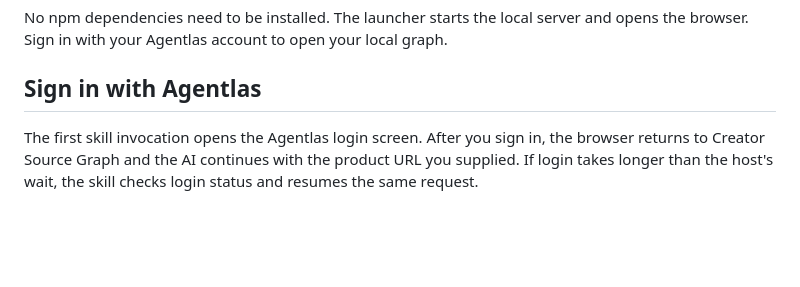
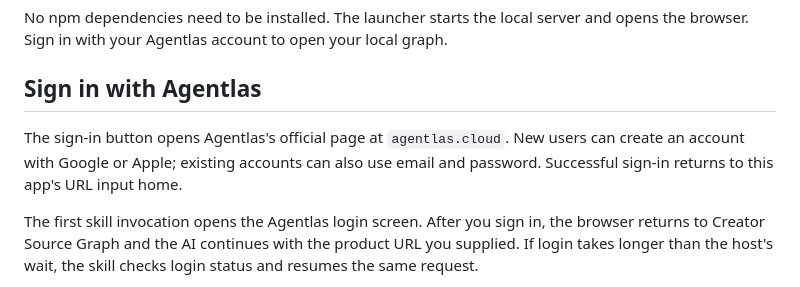
Before and after one commit to agentlas-ai/creator-source-graph, a Markdown page: README.md, the part around the change. Drawn GitHub-style; blank space fills up the shorter version.

Commit message:
Document Agentlas sign-in methods and return flow

```diff
--- a/README.md
+++ b/README.md
@@ -89,6 +89,8 @@ npm start
 No npm dependencies need to be installed. The launcher starts the local server and opens the browser. Sign in with your Agentlas account to open your local graph.
 
 ## Sign in with Agentlas
+
+The sign-in button opens Agentlas's official page at `agentlas.cloud`. New users can create an account with Google or Apple; existing accounts can also use email and password. Successful sign-in returns to this app's URL input home.
 
 The first skill invocation opens the Agentlas login screen. After you sign in, the browser returns to Creator Source Graph and the AI continues with the product URL you supplied. If login takes longer than the host's wait, the skill checks login status and resumes the same request.
 
```
